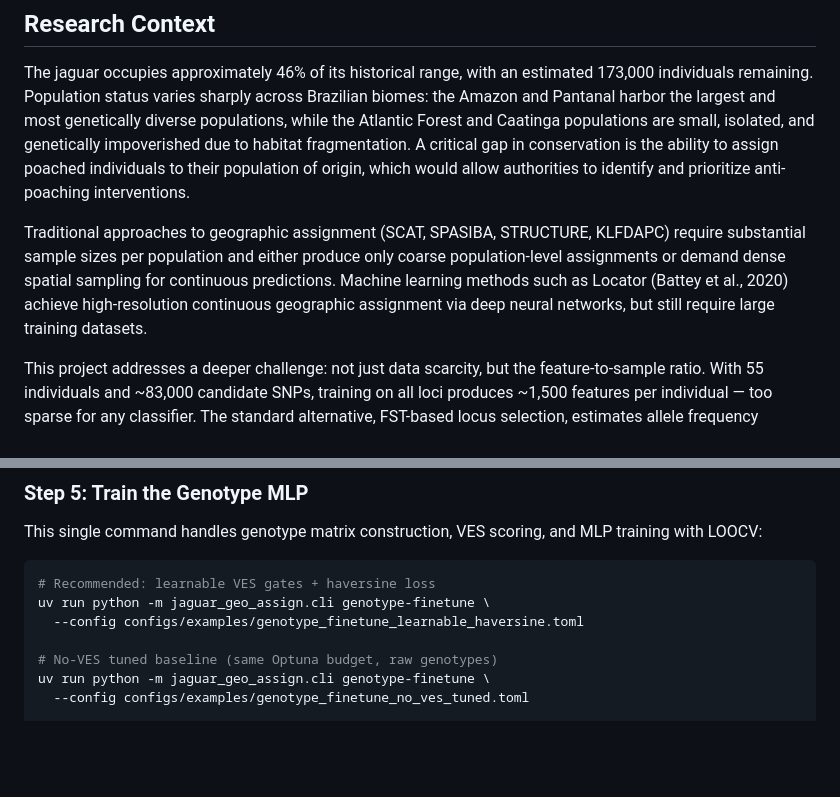
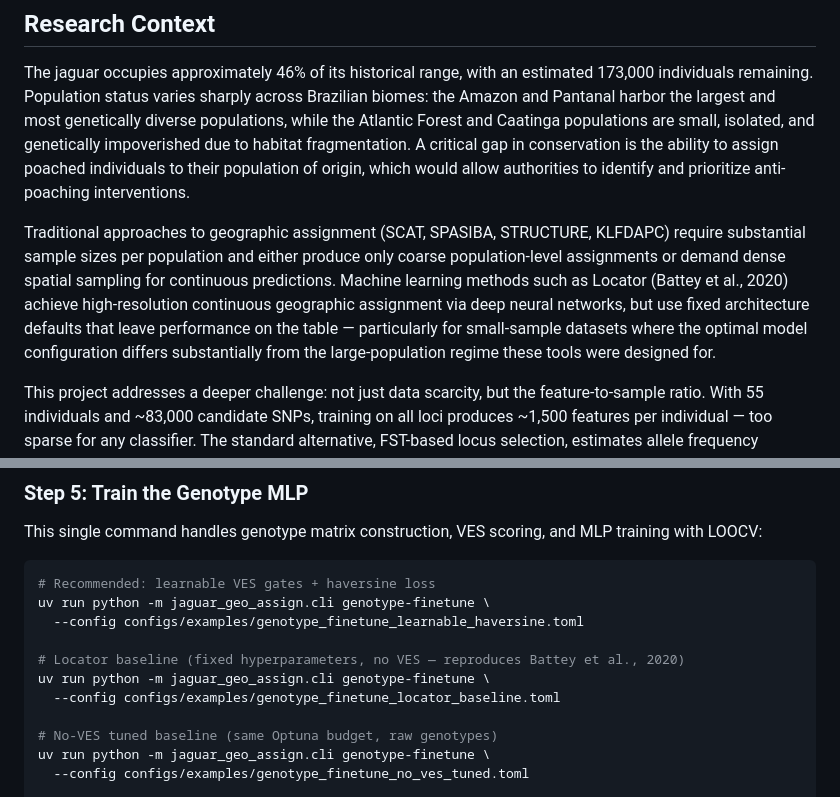
Before and after one commit to guzmanvitar/genomic-transformer-transfer-learning, a Markdown page: README.md, 2 parts joined by grey strips. Drawn GitHub-style; blank space fills up the shorter version.

```diff
--- a/README.md
+++ b/README.md
@@ -49,7 +51,7 @@ This work addresses a core challenge in conservation genomics: endangered specie
 
 The jaguar occupies approximately 46% of its historical range, with an estimated 173,000 individuals remaining. Population status varies sharply across Brazilian biomes: the Amazon and Pantanal harbor the largest and most genetically diverse populations, while the Atlantic Forest and Caatinga populations are small, isolated, and genetically impoverished due to habitat fragmentation. A critical gap in conservation is the ability to assign poached individuals to their population of origin, which would allow authorities to identify and prioritize anti-poaching interventions.
 
-Traditional approaches to geographic assignment (SCAT, SPASIBA, STRUCTURE, KLFDAPC) require substantial sample sizes per population and either produce only coarse population-level assignments or demand dense spatial sampling for continuous predictions. Machine learning methods such as Locator (Battey et al., 2020) achieve high-resolution continuous geographic assignment via deep neural networks, but still require large training datasets.
+Traditional approaches to geographic assignment (SCAT, SPASIBA, STRUCTURE, KLFDAPC) require substantial sample sizes per population and either produce only coarse population-level assignments or demand dense spatial sampling for continuous predictions. Machine learning methods such as Locator (Battey et al., 2020) achieve high-resolution continuous geographic assignment via deep neural networks, but use fixed architecture defaults that leave performance on the table — particularly for small-sample datasets where the optimal model configuration differs substantially from the large-population regime these tools were designed for.
 
 This project addresses a deeper challenge: not just data scarcity, but the feature-to-sample ratio. With 55 individuals and ~83,000 candidate SNPs, training on all loci produces ~1,500 features per individual — too sparse for any classifier. The standard alternative, FST-based locus selection, estimates allele frequency differences between populations — but with only 5–18 individuals per biome, these estimates have high sampling variance, and the selected loci may partly reflect noise rather than true geographic signal.
 
@@ -435,6 +466,10 @@ This single command handles genotype matrix construction, VES scoring, and MLP t
 # Recommended: learnable VES gates + haversine loss
 uv run python -m jaguar_geo_assign.cli genotype-finetune \
   --config configs/examples/genotype_finetune_learnable_haversine.toml
+
+# Locator baseline (fixed hyperparameters, no VES — reproduces Battey et al., 2020)
+uv run python -m jaguar_geo_assign.cli genotype-finetune \
+  --config configs/examples/genotype_finetune_locator_baseline.toml
 
 # No-VES tuned baseline (same Optuna budget, raw genotypes)
 uv run python -m jaguar_geo_assign.cli genotype-finetune \
```
Also changed, not shown: other parts of README.md (+43 -12 lines).
